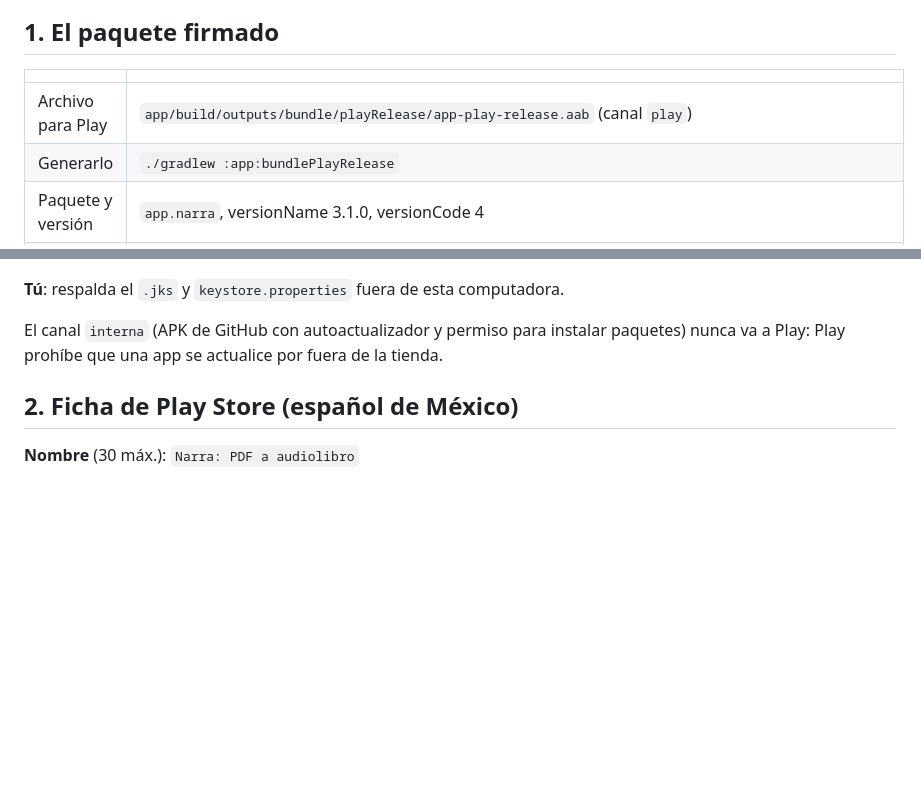
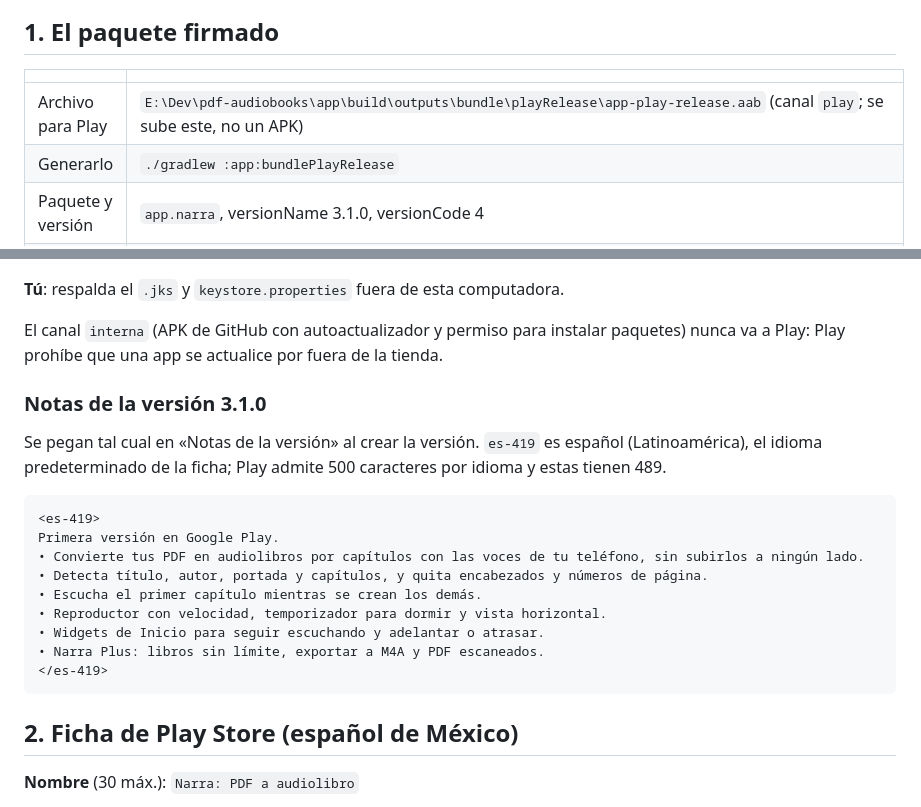
Before and after one commit to DarkSack/narra, a Markdown page: docs/PLAY_STORE.md, 2 parts joined by grey strips. Drawn GitHub-style; blank space fills up the shorter version.

Commit message:
Ficha de Play: ruta del bundle y notas de la versión 3.1.0

````diff
--- a/docs/PLAY_STORE.md
+++ b/docs/PLAY_STORE.md
@@ -7,7 +7,7 @@ Todo lo que pide Play Console, listo para copiar. Lo que solo puede hacer el due
 
 | | |
 |---|---|
-| Archivo para Play | `app/build/outputs/bundle/playRelease/app-play-release.aab` (canal `play`) |
+| Archivo para Play | `E:\Dev\pdf-audiobooks\app\build\outputs\bundle\playRelease\app-play-release.aab` (canal `play`; se sube este, no un APK) |
 | Generarlo | `./gradlew :app:bundlePlayRelease` |
 | Paquete y versión | `app.narra`, versionName 3.1.0, versionCode 4 |
 | SDK | mínimo 26, objetivo 36 (Play exige 36 desde el 31 de agosto de 2026) |
@@ -19,6 +19,23 @@ Todo lo que pide Play Console, listo para copiar. Lo que solo puede hacer el due
 
 El canal `interna` (APK de GitHub con autoactualizador y permiso para instalar paquetes) nunca va a
 Play: Play prohíbe que una app se actualice por fuera de la tienda.
+
+### Notas de la versión 3.1.0
+
+Se pegan tal cual en «Notas de la versión» al crear la versión. `es-419` es español (Latinoamérica), el idioma
+predeterminado de la ficha; Play admite 500 caracteres por idioma y estas tienen 489.
+
+```
+<es-419>
+Primera versión en Google Play.
+• Convierte tus PDF en audiolibros por capítulos con las voces de tu teléfono, sin subirlos a ningún lado.
+• Detecta título, autor, portada y capítulos, y quita encabezados y números de página.
+• Escucha el primer capítulo mientras se crean los demás.
+• Reproductor con velocidad, temporizador para dormir y vista horizontal.
+• Widgets de Inicio para seguir escuchando y adelantar o atrasar.
+• Narra Plus: libros sin límite, exportar a M4A y PDF escaneados.
+</es-419>
+```
 
 ## 2. Ficha de Play Store (español de México)
 
````
